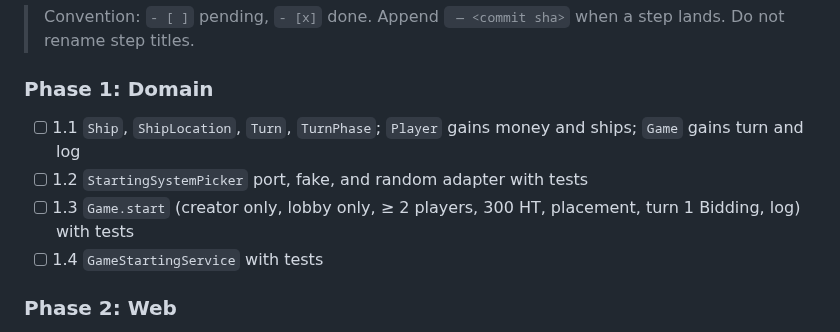
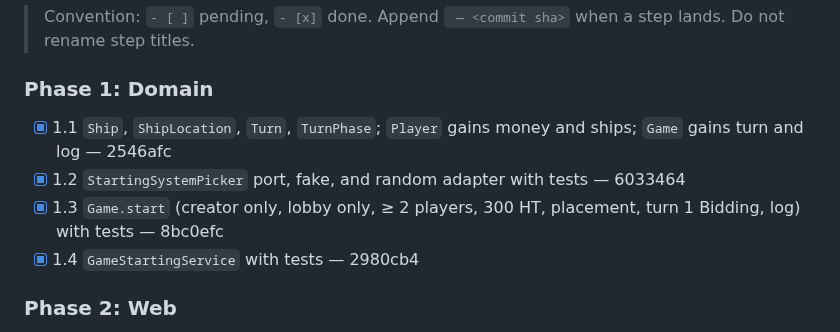
Before and after one commit to quayal/star-trader, a Markdown page: .ai/runs/2026-10-31-e02-s05-create-join-start-game.md, the part around the change. Drawn GitHub-style.

Commit message:
docs(runs): mark e02-s05-create-join-start-game Phase 1 complete
Co-Authored-By: Claude Opus 5.5 <noreply@anthropic.com>

```diff
--- a/.ai/runs/2026-10-31-e02-s05-create-join-start-game.md
+++ b/.ai/runs/2026-10-31-e02-s05-create-join-start-game.md
@@ -94,10 +94,10 @@ systems, turn 1 Bidding begins, the start is logged, and every lobby moves to th
 
 ### Phase 1: Domain
 
-- [ ] 1.1 `Ship`, `ShipLocation`, `Turn`, `TurnPhase`; `Player` gains money and ships; `Game` gains turn and log
-- [ ] 1.2 `StartingSystemPicker` port, fake, and random adapter with tests
-- [ ] 1.3 `Game.start` (creator only, lobby only, ≥ 2 players, 300 HT, placement, turn 1 Bidding, log) with tests
-- [ ] 1.4 `GameStartingService` with tests
+- [x] 1.1 `Ship`, `ShipLocation`, `Turn`, `TurnPhase`; `Player` gains money and ships; `Game` gains turn and log — 2546afc
+- [x] 1.2 `StartingSystemPicker` port, fake, and random adapter with tests — 6033464
+- [x] 1.3 `Game.start` (creator only, lobby only, ≥ 2 players, 300 HT, placement, turn 1 Bidding, log) with tests — 8bc0efc
+- [x] 1.4 `GameStartingService` with tests — 2980cb4
 
 ### Phase 2: Web
 
```
